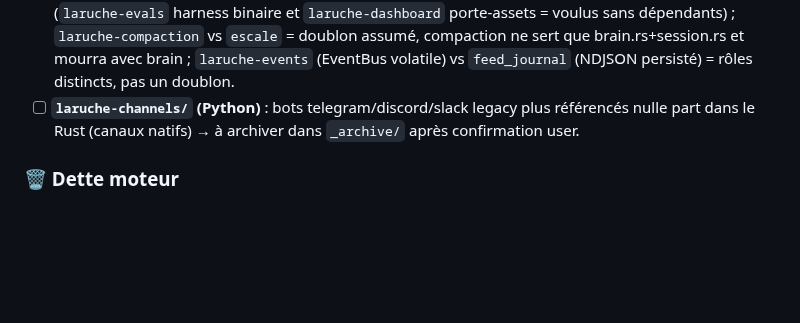
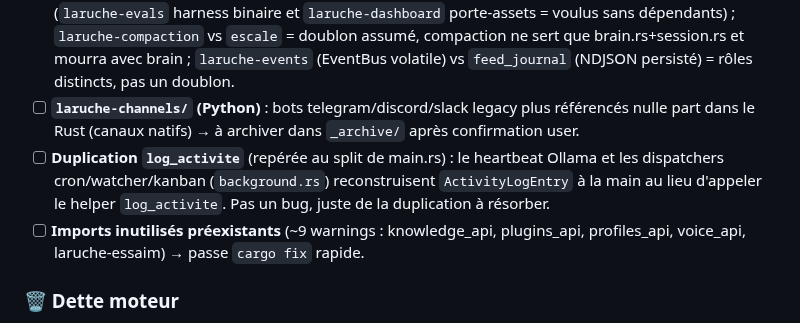
Before and after one commit to infinition/LaRuche, a Markdown page: ROADMAP.md, the part around the change. Rendered like a GitHub page; blank space fills up the shorter version.

Commit message:
docs(roadmap): dette mineure post-split (duplication log_activite, imports inutilises)

```diff
--- a/ROADMAP.md
+++ b/ROADMAP.md
@@ -26,6 +26,8 @@
 - [ ] **Blocklist shell contournable** (`shell.rs` : `BLOCKED_PATTERNS` par sous-chaîne, `rm  -rf  /` double-espace passe) : ralentisseur, le VRAI contrôle est le gate d'approbation (`niveau_danger`=NeedsApproval + popup) + timeout. Sandbox OS dure = chantier différé. `secrets.rs` vérifié : valeurs jamais sérialisées/logguées (bon).
 - [x] **Audit profond FAIT (2026-07-02)** : `execute_code.rs` sain (gate approbation, python -I, timeout 30s, caps, troncature char-safe ; fix : broken pipe stdin non fatal). `mcp_client.rs` : **timeout 60s par requête ajouté** (un serveur MCP muet au handshake bloquait le BOOT du node pour toujours) + reap du process (zombies Unix) + outil malformé loggué. Micro-crates : **aucun crate workspace mort** (`laruche-evals` harness binaire et `laruche-dashboard` porte-assets = voulus sans dépendants) ; `laruche-compaction` vs `escale` = doublon assumé, compaction ne sert que brain.rs+session.rs et mourra avec brain ; `laruche-events` (EventBus volatile) vs `feed_journal` (NDJSON persisté) = rôles distincts, pas un doublon.
 - [ ] **`laruche-channels/` (Python)** : bots telegram/discord/slack legacy plus référencés nulle part dans le Rust (canaux natifs) → à archiver dans `_archive/` après confirmation user.
+- [ ] **Duplication `log_activite`** (repérée au split de main.rs) : le heartbeat Ollama et les dispatchers cron/watcher/kanban (`background.rs`) reconstruisent `ActivityLogEntry` à la main au lieu d'appeler le helper `log_activite`. Pas un bug, juste de la duplication à résorber.
+- [ ] **Imports inutilisés préexistants** (~9 warnings : knowledge_api, plugins_api, profiles_api, voice_api, laruche-essaim) → passe `cargo fix` rapide.
 
 ### 🗑️ Dette moteur
 - [x] **Butinage PAR DÉFAUT (fait 2026-07-02)** : `moteur_butinage_actif()` centralisé dans `butinage_pont` - butinage par défaut, `RUCHE_MOTEUR=brain` = opt-out déprécié avec warn (une fois), l'ancien opt-in `=butinage` reste accepté (no-op). Dispatch unique vérifié (chat, canaux, missions, Reine).
```
